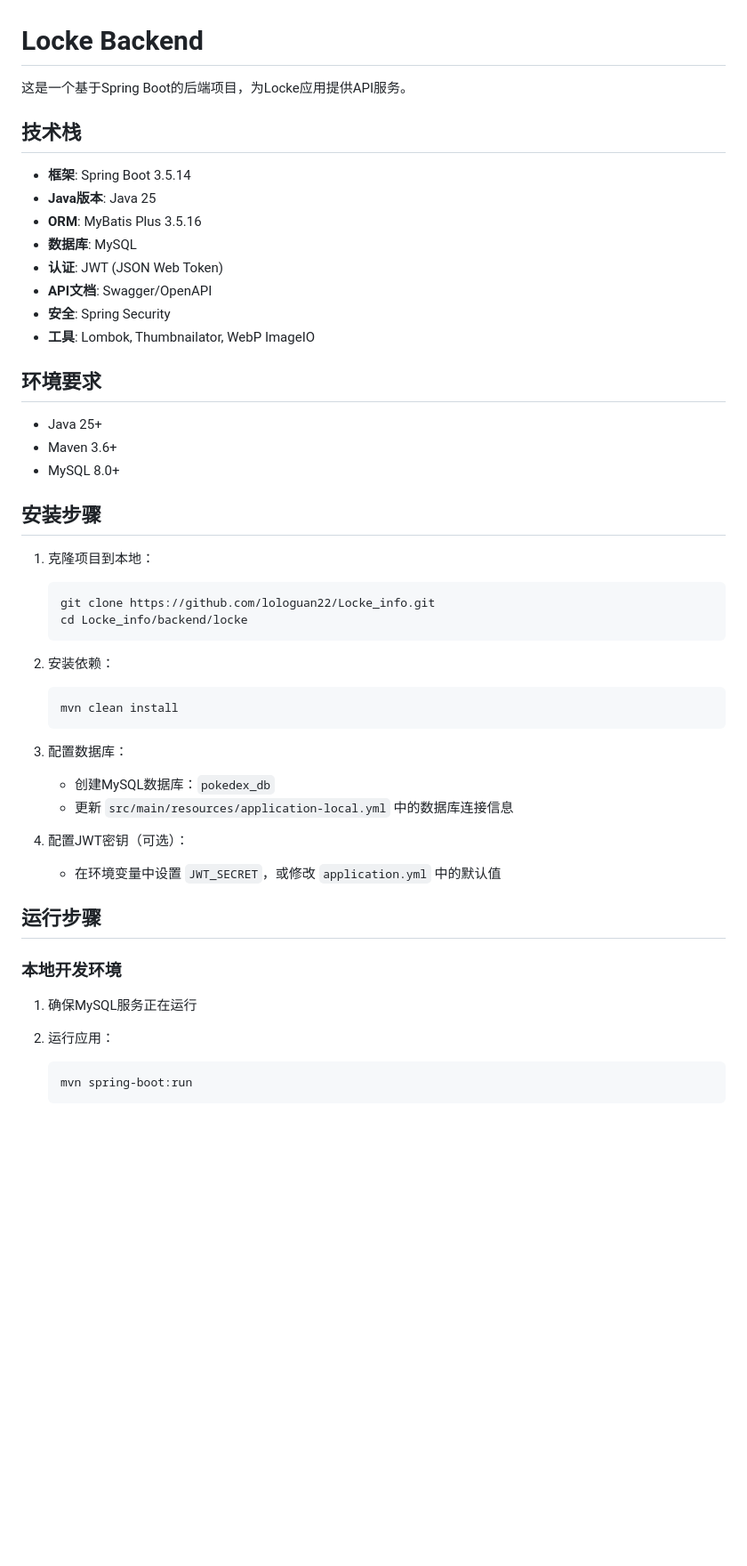
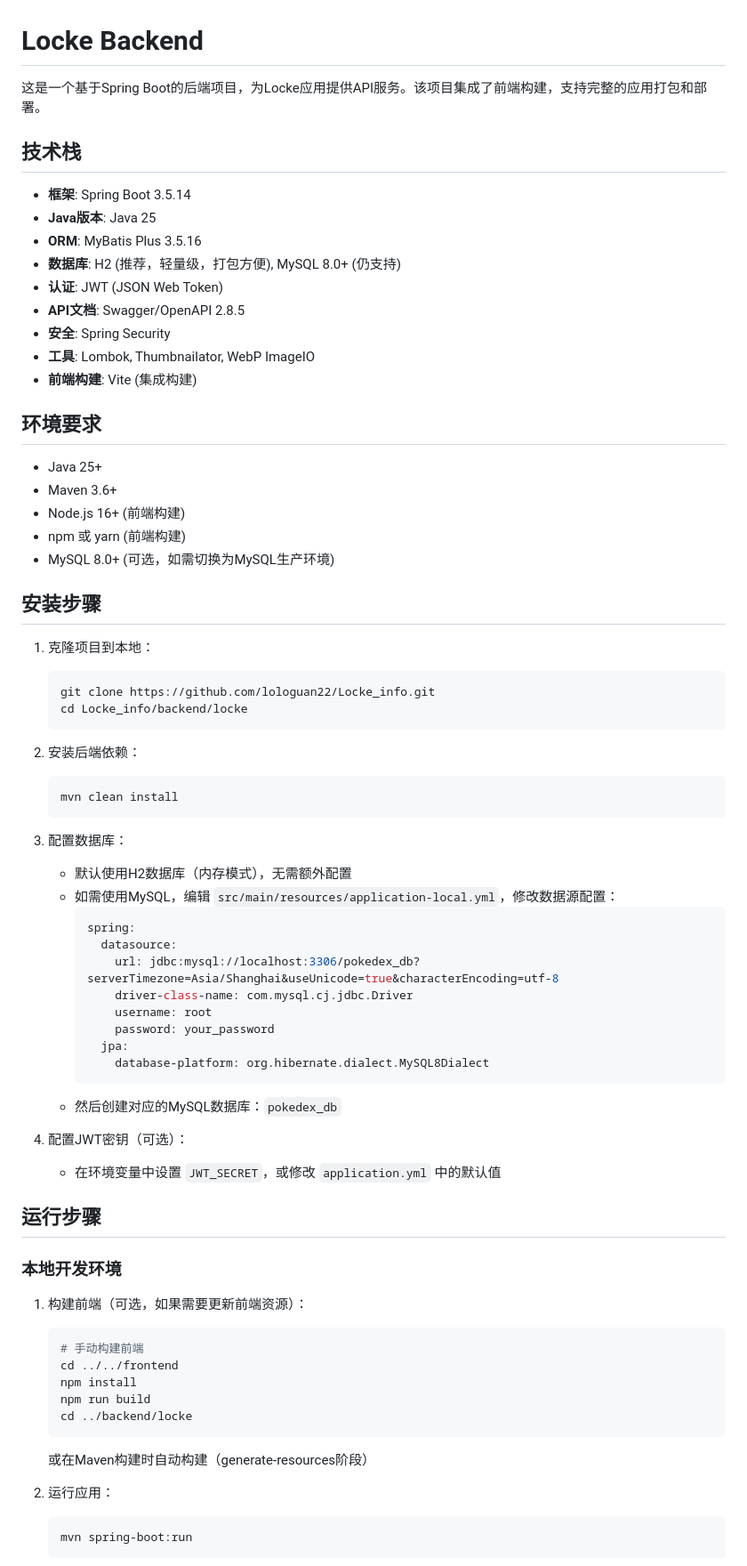
Before and after one commit to lologuan22/Locke_info, a Markdown page: backend/README.md, the part around one of its changes. Shown at 89% size. Rendered like a GitHub page; blank space fills up the shorter version.

````diff
--- a/backend/README.md
+++ b/backend/README.md
@@ -1,23 +1,26 @@
 # Locke Backend
 
-这是一个基于Spring Boot的后端项目，为Locke应用提供API服务。
+这是一个基于Spring Boot的后端项目，为Locke应用提供API服务。该项目集成了前端构建，支持完整的应用打包和部署。
 
 ## 技术栈
 
 - **框架**: Spring Boot 3.5.14
 - **Java版本**: Java 25
 - **ORM**: MyBatis Plus 3.5.16
-- **数据库**: MySQL
+- **数据库**: H2 (推荐，轻量级，打包方便), MySQL 8.0+ (仍支持)
 - **认证**: JWT (JSON Web Token)
-- **API文档**: Swagger/OpenAPI
+- **API文档**: Swagger/OpenAPI 2.8.5
 - **安全**: Spring Security
 - **工具**: Lombok, Thumbnailator, WebP ImageIO
+- **前端构建**: Vite (集成构建)
 
 ## 环境要求
 
 - Java 25+
 - Maven 3.6+
-- MySQL 8.0+
+- Node.js 16+ (前端构建)
+- npm 或 yarn (前端构建)
+- MySQL 8.0+ (可选，如需切换为MySQL生产环境)
 
 ## 安装步骤
 
@@ -28,15 +31,26 @@
    cd Locke_info/backend/locke
    ```
 
-2. 安装依赖：
+2. 安装后端依赖：
 
    ```bash
    mvn clean install
    ```
 
 3. 配置数据库：
-   - 创建MySQL数据库：`pokedex_db`
-   - 更新 `src/main/resources/application-local.yml` 中的数据库连接信息
+   - 默认使用H2数据库（内存模式），无需额外配置
+   - 如需使用MySQL，编辑 `src/main/resources/application-local.yml`，修改数据源配置：
+     ```yaml
+     spring:
+       datasource:
+         url: jdbc:mysql://localhost:3306/pokedex_db?serverTimezone=Asia/Shanghai&useUnicode=true&characterEncoding=utf-8
+         driver-class-name: com.mysql.cj.jdbc.Driver
+         username: root
+         password: your_password
+       jpa:
+         database-platform: org.hibernate.dialect.MySQL8Dialect
+     ```
+   - 然后创建对应的MySQL数据库：`pokedex_db`
 
 4. 配置JWT密钥（可选）：
    - 在环境变量中设置 `JWT_SECRET`，或修改 `application.yml` 中的默认值
@@ -45,7 +59,18 @@
 
 ### 本地开发环境
 
-1. 确保MySQL服务正在运行
+1. 构建前端（可选，如果需要更新前端资源）：
+
+   ```bash
+   # 手动构建前端
+   cd ../../frontend
+   npm install
+   npm run build
+   cd ../backend/locke
+   ```
+
+   或在Maven构建时自动构建（generate-resources阶段）
+
 2. 运行应用：
 
    ```bash
````
Also changed, not shown: other parts of backend/README.md (+81 -31 lines).
